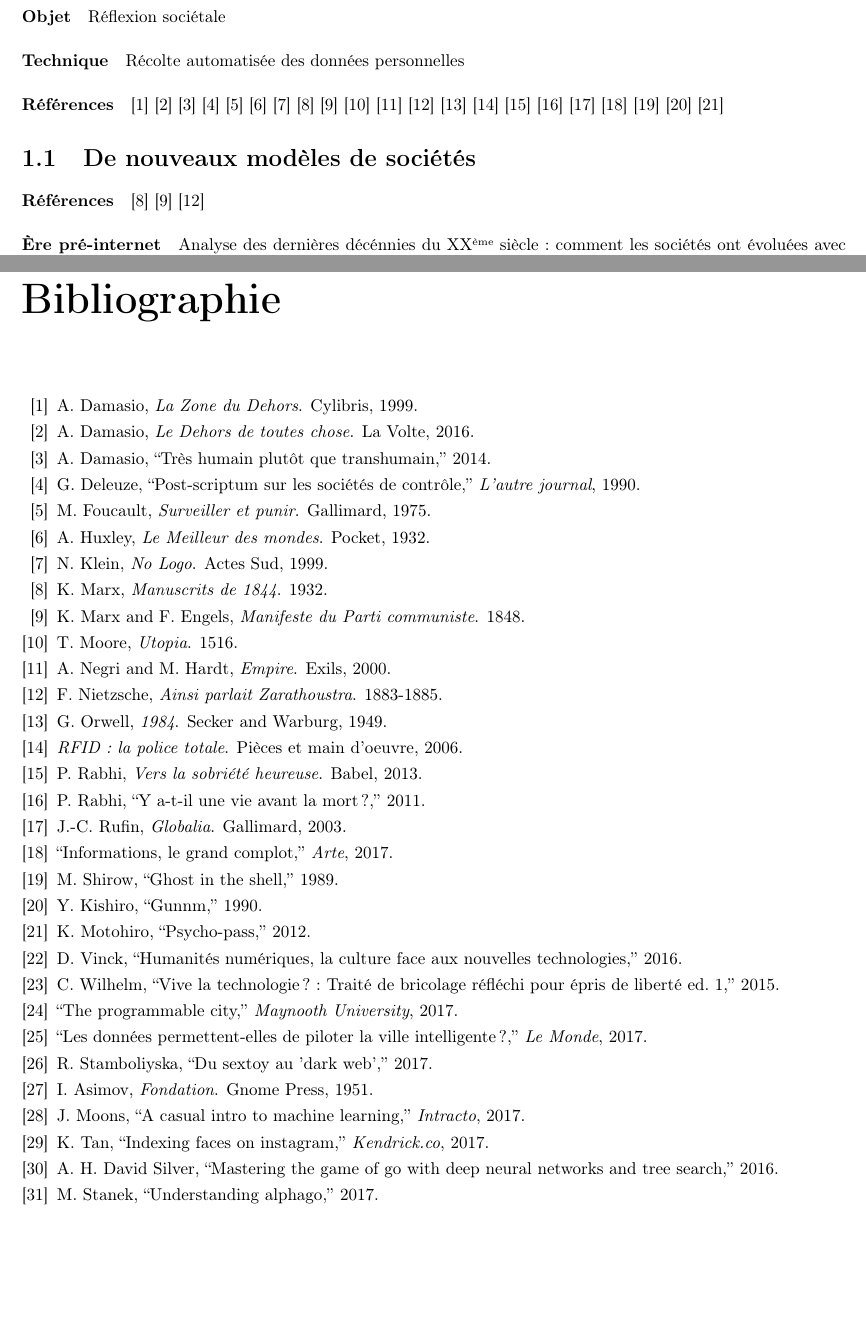
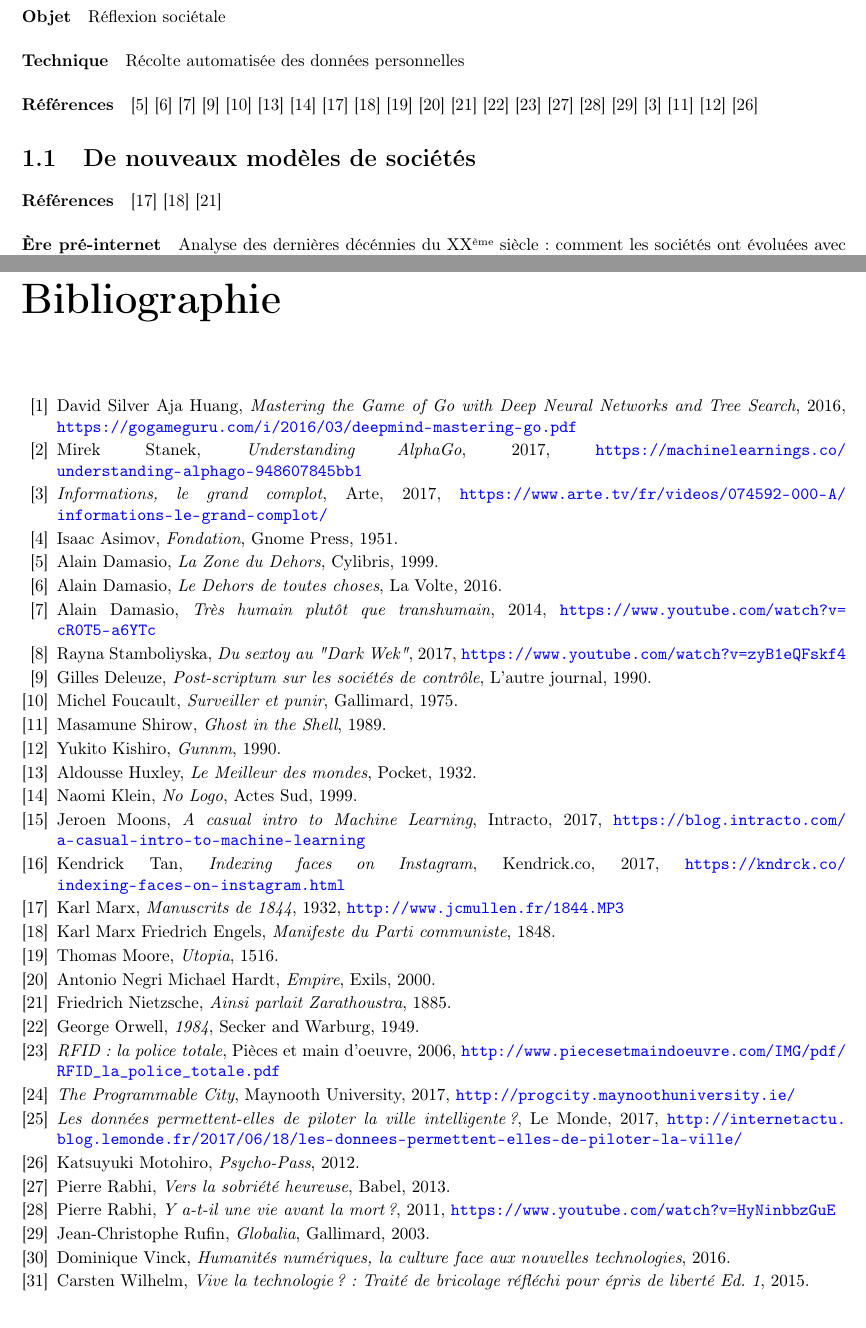
Before and after one commit to tomorrow-paper/paper, a LaTeX document (paper.tex, which reads chapters/01/00_les_technosocietes.tex, preludes/bibliography.tex): two parts of pages 6 and 14 of 14 before the commit and two parts of pages 6 and 15 of 15 after it, joined at a grey line, cut so that both start at the same text. Compiled offline with pdfLaTeX.

Commit message:
- Bibliography refactoring;  - Hyper text reference inside of the document and bibliography;  - Prototype explanation draft.

```diff
--- a/chapters/01/00_les_technosocietes.tex
+++ b/chapters/01/00_les_technosocietes.tex
@@ -2,30 +2,30 @@
 \paragraph{Objet} Réflexion sociétale
 \paragraph{Technique} Récolte automatisée des données personnelles
 \paragraph{Références}
-\cite{Damasio:0}
-\cite{Damasio:1}
-\cite{Damasio:2}
-\cite{Deleuze:0}
-\cite{Foucault:0}
-\cite{Huxley:0}
-\cite{Klein:0}
-\cite{Marx:0}
-\cite{Marx:1}
-\cite{Moore:0}
-\cite{Negri:0}
-\cite{Nietzsche:0}
-\cite{Orwell:0}
-\cite{Pieces:0}
-\cite{Rabhi:0}
-\cite{Rabhi:1}
-\cite{Rufin:0}
-\cite{Arte:0}
+\cite{Damasio0}
+\cite{Damasio1}
+\cite{Damasio2}
+\cite{Deleuze0}
+\cite{Foucault0}
+\cite{Huxley0}
+\cite{Klein0}
+\cite{Marx0}
+\cite{Marx1}
+\cite{Moore0}
+\cite{Negri0}
+\cite{Nietzsche0}
+\cite{Orwell0}
+\cite{Pieces0}
+\cite{Rabhi0}
+\cite{Rabhi1}
+\cite{Rufin0}
+\cite{Arte0}
 \cite{GhostInTheShell}
 \cite{Gunnm}
 \cite{PsychoPass}
 
 \section{De nouveaux modèles de sociétés}
-\paragraph{Références} \cite{Marx:0} \cite{Marx:1} \cite{Nietzsche:0}
+\paragraph{Références} \cite{Marx0} \cite{Marx1} \cite{Nietzsche0}
 
 \paragraph{Ère pré-internet} Analyse des dernières décénnies du XX\up{ème} siècle :
 comment les sociétés ont évoluées avec l'arrivée des nouvelles technologies : du
--- a/paper.tex
+++ b/paper.tex
@@ -11,6 +11,7 @@
 \usepackage{listings}
 \usepackage{color}
 \usepackage{amsmath}
+\usepackage{hyperref}
 
 \definecolor{lightgray}{gray}{0.75}
 \titleformat{\chapter}[hang]{\Huge\bfseries}{\thechapter\hspace{20pt}\textcolor{lightgray}{|}\hspace{20pt}}{0pt}{\Huge\bfseries}
--- /dev/null
+++ b/preludes/bibliography.tex
@@ -0,0 +1,55 @@
+\begin{thebibliography}{99}
+    \bibitem{AlphaGo0} David Silver \and Aja Huang, \emph{Mastering the Game of Go with Deep Neural Networks and Tree Search}, 2016, \url{https://gogameguru.com/i/2016/03/deepmind-mastering-go.pdf}
+    \bibitem{AlphaGo1} Mirek Stanek, \emph{Understanding AlphaGo}, 2017, \url{https://machinelearnings.co/understanding-alphago-948607845bb1}
+
+    \bibitem{Arte0} \emph{Informations, le grand complot}, Arte, 2017, \url{https://www.arte.tv/fr/videos/074592-000-A/informations-le-grand-complot/}
+
+    \bibitem{Asimov0} Isaac Asimov, \emph{Fondation}, Gnome Press, 1951.
+
+    \bibitem{Damasio0} Alain Damasio, \emph{La Zone du Dehors}, Cylibris, 1999.
+    \bibitem{Damasio1} Alain Damasio, \emph{Le Dehors de toutes choses}, La Volte, 2016.
+    \bibitem{Damasio2} Alain Damasio, \emph{Très humain plutôt que transhumain}, 2014, \url{https://www.youtube.com/watch?v=cR0T5-a6YTc}
+
+    \bibitem{DarkWeb0} Rayna Stamboliyska, \emph{Du sextoy au "Dark Wek"}, 2017, \url{https://www.youtube.com/watch?v=zyB1eQFskf4}
+
+    \bibitem{Deleuze0} Gilles Deleuze, \emph{Post-scriptum sur les sociétés de contrôle}, L'autre journal, 1990.
+
+    \bibitem{Foucault0} Michel Foucault, \emph{Surveiller et punir}, Gallimard, 1975.
+
+    \bibitem{GhostInTheShell} Masamune Shirow, \emph{Ghost in the Shell}, 1989.
+
+    \bibitem{Gunnm} Yukito Kishiro, \emph{Gunnm}, 1990.
+
+    \bibitem{Huxley0} Aldousse Huxley, \emph{Le Meilleur des mondes}, Pocket, 1932.
+
+    \bibitem{Klein0} Naomi Klein, \emph{No Logo}, Actes Sud, 1999.
+
+    \bibitem{MachineLearning0} Jeroen Moons, \emph{A casual intro to Machine Learning}, Intracto, 2017, \url{https://blog.intracto.com/a-casual-intro-to-machine-learning}
+    \bibitem{MachineLearning1} Kendrick Tan, \emph{Indexing faces on Instagram}, Kendrick.co, 2017, \url{https://kndrck.co/indexing-faces-on-instagram.html}
+
+    \bibitem{Marx0} Karl Marx, \emph{Manuscrits de 1844}, 1932, \url{http://www.jcmullen.fr/1844.MP3}
+    \bibitem{Marx1} Karl Marx \and Friedrich Engels, \emph{Manifeste du Parti communiste}, 1848.
+
+    \bibitem{Moore0} Thomas Moore, \emph{Utopia}, 1516.
+
+    \bibitem{Negri0} Antonio Negri \and Michael Hardt, \emph{Empire}, Exils, 2000.
+
+    \bibitem{Nietzsche0} Friedrich Nietzsche, \emph{Ainsi parlait Zarathoustra}, 1885.
+
+    \bibitem{Orwell0} George Orwell, \emph{1984}, Secker and Warburg, 1949.
+
+    \bibitem{Pieces0} \emph{RFID: la police totale}, Pièces et main d'oeuvre, 2006, \url{http://www.piecesetmaindoeuvre.com/IMG/pdf/RFID_la_police_totale.pdf}
+
+    \bibitem{ProgrammableCity0} \emph{The Programmable City}, Maynooth University, 2017, \url{http://progcity.maynoothuniversity.ie/}
+    \bibitem{ProgrammableCity1} \emph{Les données permettent-elles de piloter la ville intelligente ?}, Le Monde, 2017, \url{http://internetactu.blog.lemonde.fr/2017/06/18/les-donnees-permettent-elles-de-piloter-la-ville/}
+
+    \bibitem{PsychoPass} Katsuyuki Motohiro, \emph{Psycho-Pass}, 2012.
+
+    \bibitem{Rabhi0} Pierre Rabhi, \emph{Vers la sobriété heureuse}, Babel, 2013.
+    \bibitem{Rabhi1} Pierre Rabhi, \emph{Y a-t-il une vie avant la mort ?}, 2011, \url{https://www.youtube.com/watch?v=HyNinbbzGuE}
+
+    \bibitem{Rufin0} Jean-Christophe Rufin, \emph{Globalia}, Gallimard, 2003.
+
+    \bibitem{TechnoSocio0} Dominique Vinck, \emph{Humanités numériques, la culture face aux nouvelles technologies}, 2016.
+    \bibitem{TechnoSocio1} Carsten Wilhelm, \emph{Vive la technologie ? : Traité de bricolage réfléchi pour épris de liberté Ed. 1}, 2015.
+\end{thebibliography}
```
Also changed, not shown: chapters/02/00_un_systeme.tex (+7 -7 lines), chapters/03/00_l_intelligence.tex (+8 -8 lines), references.bib (deleted, +0 -218 lines), Makefile, chapters/01/00_les_technosocietes.tex (61 more changed lines), paper.tex (19 more changed lines), 1 other file.
